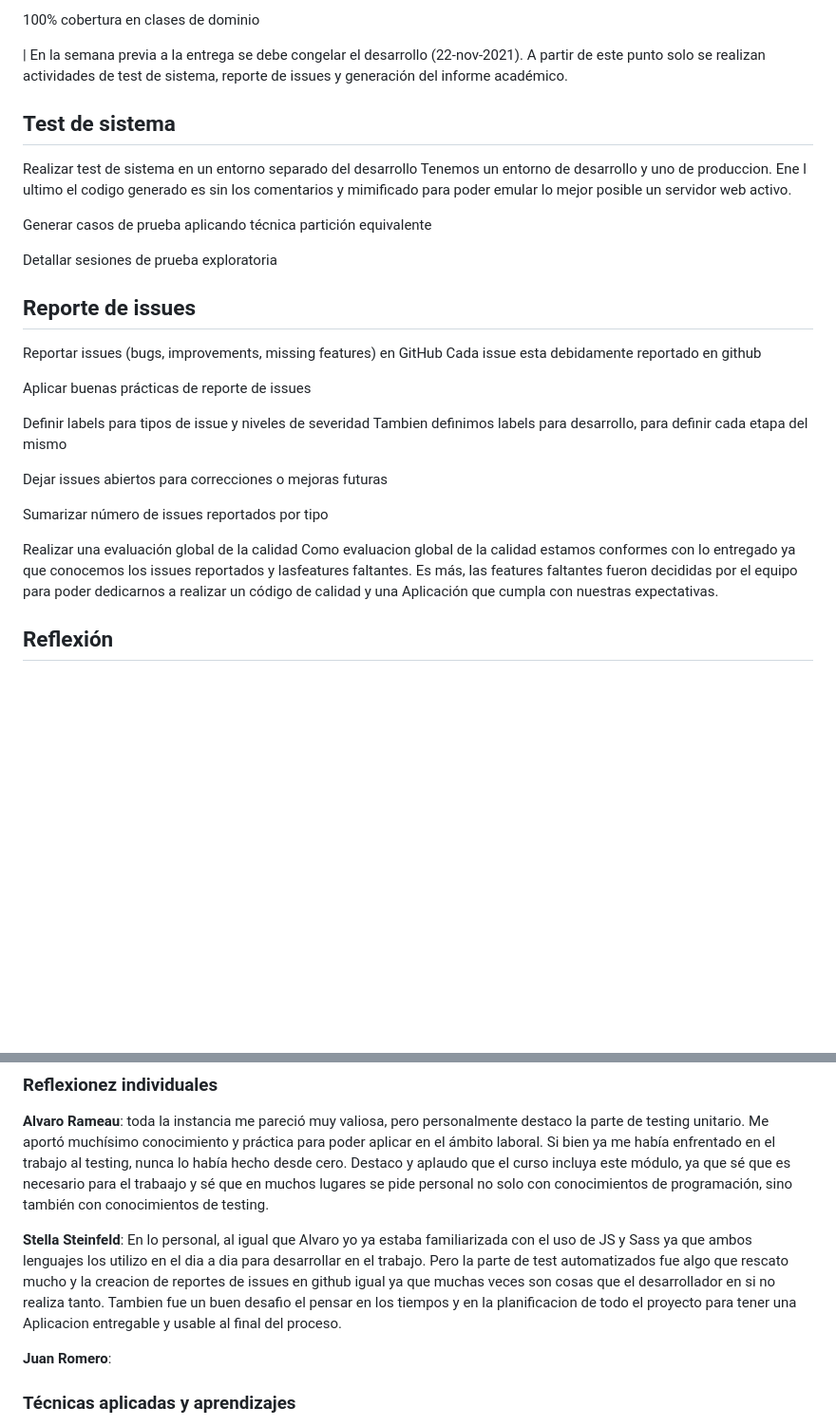
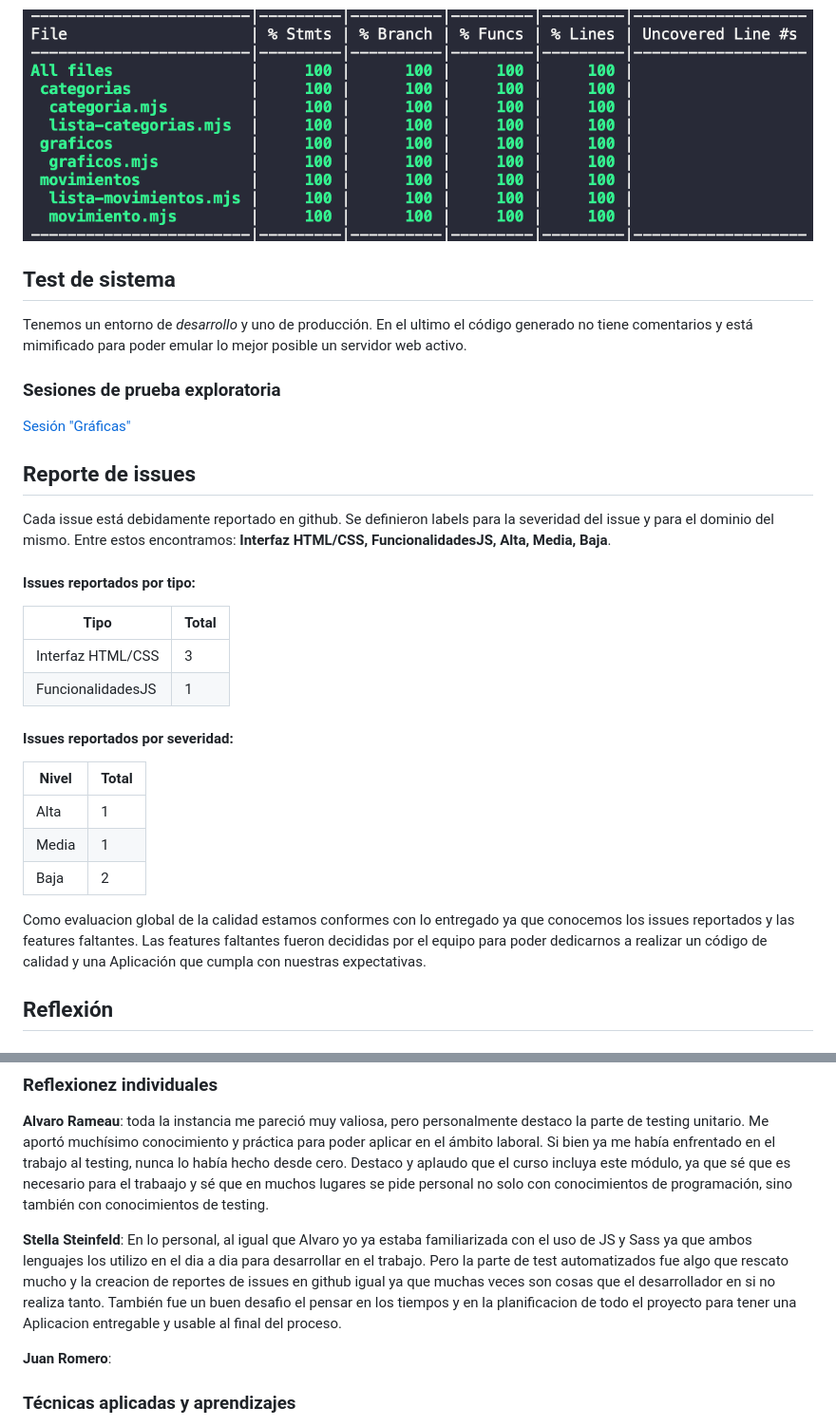
Before and after one commit to ORT-FIS-202108/proyecto-grupo1-steinfeld-rameau, a Markdown page: src/README.md, 2 parts joined by grey strips. Shown: that part at 95% size. GitHub-like rendering; pictures changed too: docs/testing/unitario.png (added); blank space fills up the shorter version.

Commit message:
Se agrega parte de la documentacion faltante

```diff
--- a/src/README.md
+++ b/src/README.md
@@ -59,36 +69,36 @@ Test unitarios en Jest
 Todas las secciones del dominio cuentan con un archivo Jest para los test unitarios que fueron debidamente corridos previo al code freeze
 
-100% cobertura en clases de dominio
-
-
-| En la semana previa a la entrega se debe congelar el desarrollo (22-nov-2021).
-A partir de este punto solo se realizan actividades de test de sistema, reporte de issues y generación del informe académico.
+![Test unitario](../docs/testing/unitario.png)
 
 ## Test de sistema
 
-Realizar test de sistema en un entorno separado del desarrollo
-Tenemos un entorno de desarrollo y uno de produccion. Ene l ultimo el codigo generado es sin los comentarios y mimificado para poder emular lo mejor posible un servidor web activo.
+Tenemos un entorno de _desarrollo_ y uno de producción. En el ultimo el código generado no tiene comentarios y está mimificado para poder emular lo mejor posible un servidor web activo.
 
-Generar casos de prueba aplicando técnica partición equivalente
+### Sesiones de prueba exploratoria
 
-Detallar sesiones de prueba exploratoria
+[Sesión "Gráficas"](../docs/testing/Sesion_Alvaro_Rameau.pdf)
 
 ## Reporte de issues
 
-Reportar issues (bugs, improvements, missing features) en GitHub
-Cada issue esta debidamente reportado en github
+Cada issue está debidamente reportado en github.
+Se definieron labels para la severidad del issue y para el dominio del mismo. Entre estos encontramos: **Interfaz HTML/CSS, FuncionalidadesJS, Alta, Media, Baja**.
 
-Aplicar buenas prácticas de reporte de issues
+#### Issues reportados por tipo:
 
-Definir labels para tipos de issue y niveles de severidad
-Tambien definimos labels para desarrollo, para definir cada etapa del mismo
+|Tipo|Total|
+|---|---|
+|Interfaz HTML/CSS|3|
+|FuncionalidadesJS|1|
 
-Dejar issues abiertos para correcciones o mejoras futuras
+#### Issues reportados por severidad:
 
-Sumarizar número de issues reportados por tipo
+|Nivel|Total|
+|---|---|
+|Alta|1|
+|Media|1|
+|Baja|2|
 
-Realizar una evaluación global de la calidad
-Como evaluacion global de la calidad estamos conformes con lo entregado ya que conocemos los issues reportados y lasfeatures faltantes. Es más, las features faltantes fueron decididas por el equipo para poder dedicarnos a realizar un código de calidad y una Aplicación que cumpla con nuestras expectativas.
+Como evaluacion global de la calidad estamos conformes con lo entregado ya que conocemos los issues reportados y las features faltantes. Las features faltantes fueron decididas por el equipo para poder dedicarnos a realizar un código de calidad y una Aplicación que cumpla con nuestras expectativas.
 
 ## Reflexión
 
@@ -100,7 +110,7 @@ En resumen general creemos que fue una instancia muy rica, ponerse en el lugar d
 ### Reflexionez individuales
 **Alvaro Rameau**: toda la instancia me pareció muy valiosa, pero personalmente destaco la parte de testing unitario. Me aportó muchísimo conocimiento y práctica para poder aplicar en el ámbito laboral. Si bien ya me había enfrentado en el trabajo al testing, nunca lo había hecho desde cero. Destaco y aplaudo que el curso incluya este módulo, ya que sé que es necesario para el trabaajo y sé que en muchos lugares se pide personal no solo con conocimientos de programación, sino también con conocimientos de testing.
 
-**Stella Steinfeld**: En lo personal, al igual que Alvaro yo ya estaba familiarizada con el uso de JS y Sass ya que ambos lenguajes los utilizo en el dia a dia para desarrollar en el trabajo. Pero la parte de test automatizados fue algo que rescato mucho y la creacion de reportes de issues en github igual ya que muchas veces son cosas que el desarrollador en si no realiza tanto. Tambien fue un buen desafio el pensar en los tiempos y en la planificacion de todo el proyecto para tener una Aplicacion entregable y usable al final del proceso.
+**Stella Steinfeld**: En lo personal, al igual que Alvaro yo ya estaba familiarizada con el uso de JS y Sass ya que ambos lenguajes los utilizo en el dia a dia para desarrollar en el trabajo. Pero la parte de test automatizados fue algo que rescato mucho y la creacion de reportes de issues en github igual ya que muchas veces son cosas que el desarrollador en si no realiza tanto. También fue un buen desafio el pensar en los tiempos y en la planificacion de todo el proyecto para tener una Aplicacion entregable y usable al final del proceso.
 
 **Juan Romero**:
 
```
Also changed, not shown: other parts of src/README.md (+23 -13 lines), docs/accesibilidad/configuracion.png (added), 3 other files.
